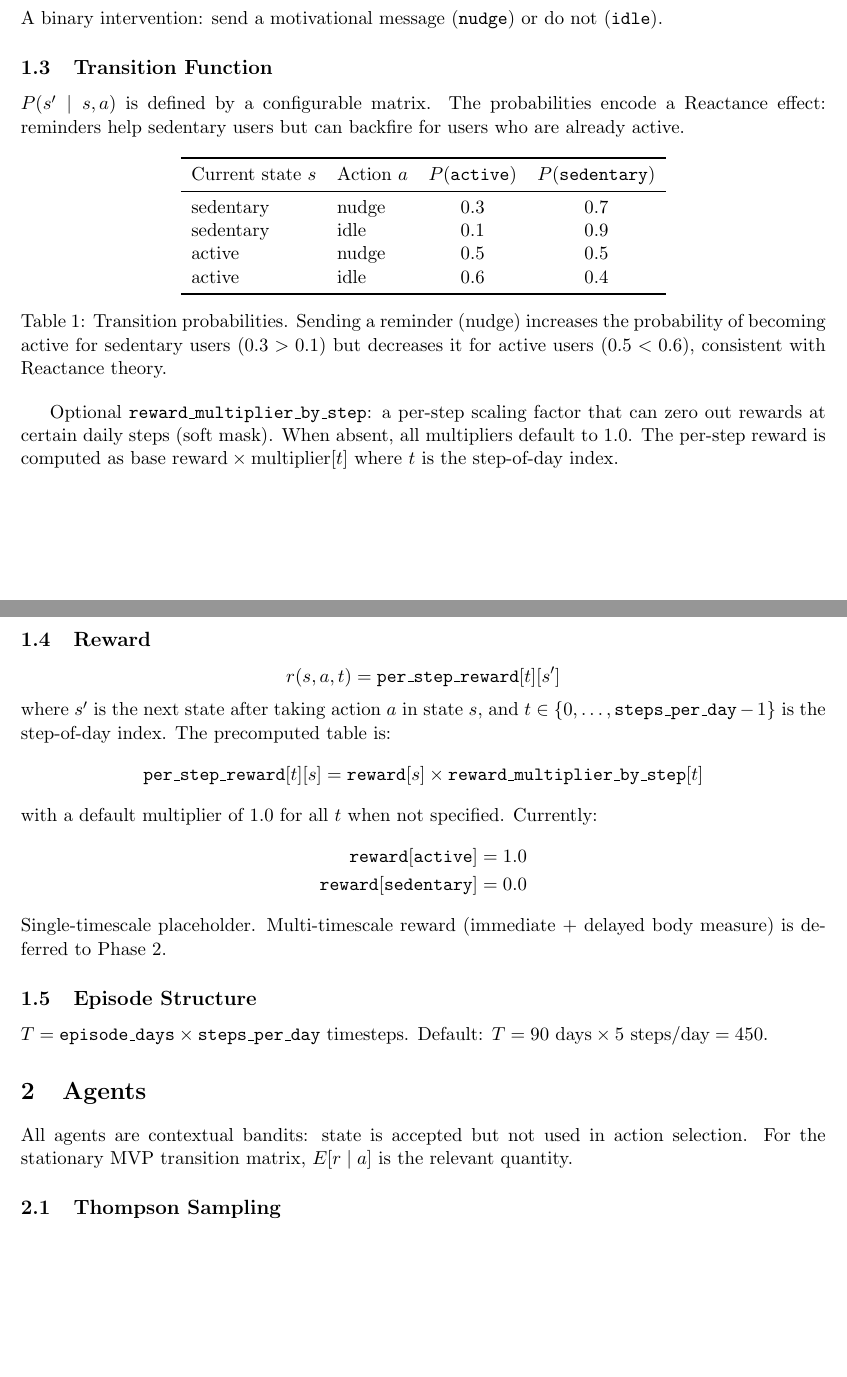
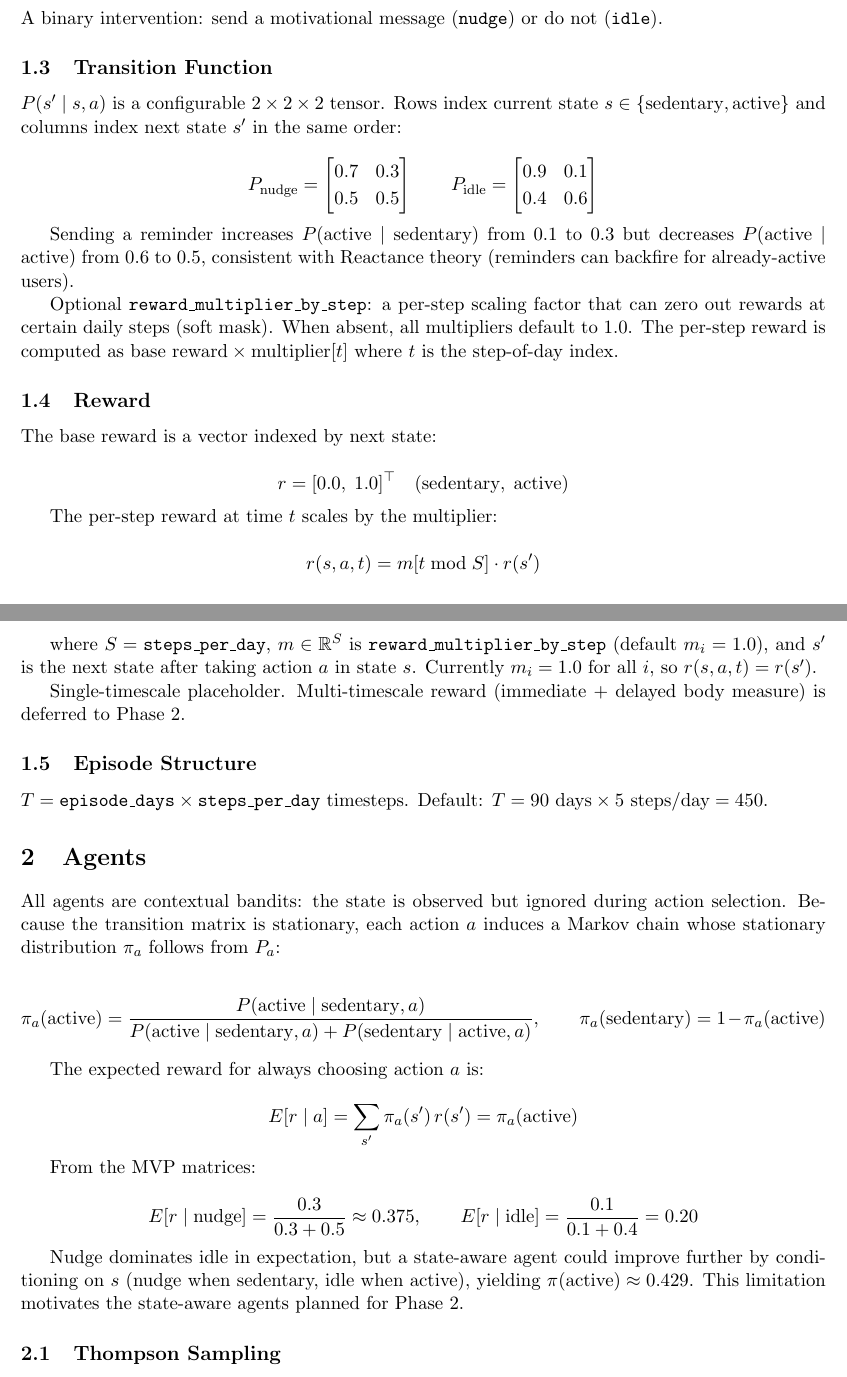
Before and after one commit to wd7512/rl-health-interventions, a LaTeX document (docs/mvp/mvp_specification.tex): two parts of pages 1 and 2 of 4, joined at a grey line, cut so that both start at the same text, the shorter picture padded with empty space. Compiled offline with pdfLaTeX.

Commit message:
docs: formalise transition matrix, reward vector, and E[r|a] in mvp_specification

```diff
--- a/docs/mvp/mvp_specification.tex
+++ b/docs/mvp/mvp_specification.tex
@@ -27,39 +27,44 @@ A binary intervention: send a motivational message (\texttt{nudge}) or do not (\
 
 \subsection{Transition Function}
 
-$P(s' \mid s, a)$ is defined by a configurable matrix. The probabilities encode a Reactance effect: reminders help sedentary users but can backfire for users who are already active.
+$P(s' \mid s, a)$ is a configurable $2 \times 2 \times 2$ tensor. Rows index current state $s \in \{\text{sedentary}, \text{active}\}$ and columns index next state $s'$ in the same order:
 
-\begin{table}[h]
-\centering
-\begin{tabular}{llcc}
-\toprule
-Current state $s$ & Action $a$ & $P(\texttt{active})$ & $P(\texttt{sedentary})$ \\
-\midrule
-sedentary & nudge & 0.3 & 0.7 \\
-sedentary & idle & 0.1 & 0.9 \\
-active & nudge & 0.5 & 0.5 \\
-active & idle & 0.6 & 0.4 \\
-\bottomrule
-\end{tabular}
-\caption{Transition probabilities. Sending a reminder (nudge) increases the probability of becoming active for sedentary users ($0.3 > 0.1$) but decreases it for active users ($0.5 < 0.6$), consistent with Reactance theory.}
-\end{table}
+\[
+P_{\text{nudge}} =
+\begin{bmatrix}
+0.7 & 0.3 \\[2pt]
+0.5 & 0.5
+\end{bmatrix}
+\qquad
+P_{\text{idle}} =
+\begin{bmatrix}
+0.9 & 0.1 \\[2pt]
+0.4 & 0.6
+\end{bmatrix}
+\]
+
+Sending a reminder increases $P(\text{active} \mid \text{sedentary})$ from $0.1$ to $0.3$ but decreases $P(\text{active} \mid \text{active})$ from $0.6$ to $0.5$, consistent with Reactance theory (reminders can backfire for already-active users).
 
 Optional \texttt{reward\_multiplier\_by\_step}: a per-step scaling factor that can zero out rewards at certain daily steps (soft mask). When absent, all multipliers default to 1.0. The per-step reward is computed as $\text{base reward} \times \text{multiplier}[t]$ where $t$ is the step-of-day index.
 
 \subsection{Reward}\label{sec:reward}
+
+The base reward is a vector indexed by next state:
+
 \[
-r(s, a, t) = \texttt{per\_step\_reward}[t][s']
+r = [0.0,\; 1.0]^\top \quad (\text{sedentary},\; \text{active})
 \]
-where $s'$ is the next state after taking action $a$ in state $s$, and $t \in \{0, \dots, \texttt{steps\_per\_day} - 1\}$
-is the step-of-day index. The precomputed table is:
+
+The per-step reward at time $t$ scales by the multiplier:
+
 \[
-\texttt{per\_step\_reward}[t][s] = \texttt{reward}[s] \times \texttt{reward\_multiplier\_by\_step}[t]
+r(s, a, t) = m[t \bmod S] \cdot r(s')
 \]
-with a default multiplier of 1.0 for all $t$ when not specified. Currently:
-\begin{align*}
-\texttt{reward}[\texttt{active}] &= 1.0 \\
-\texttt{reward}[\texttt{sedentary}] &= 0.0
-\end{align*}
+
+where $S = \texttt{steps\_per\_day}$, $m \in \mathbb{R}^S$ is \texttt{reward\_multiplier\_by\_step}
+(default $m_i = 1.0$), and $s'$ is the next state after taking action $a$ in state $s$.
+Currently $m_i = 1.0$ for all $i$, so $r(s, a, t) = r(s')$.
+
 Single-timescale placeholder. Multi-timescale reward (immediate + delayed body measure) is deferred to Phase 2.
 
 \subsection{Episode Structure}
@@ -67,7 +72,34 @@ $T = \texttt{episode\_days} \times \texttt{steps\_per\_day}$ timesteps. Default:
 
 \section{Agents}
 
-All agents are contextual bandits: state is accepted but not used in action selection. For the stationary MVP transition matrix, $E[r \mid a]$ is the relevant quantity.
+All agents are contextual bandits: the state is observed but ignored during action selection.
+Because the transition matrix is stationary, each action $a$ induces a Markov chain whose
+stationary distribution $\pi_a$ follows from $P_a$:
+
+\[
+\pi_a(\text{active}) = \frac{P(\text{active} \mid \text{sedentary}, a)}
+{P(\text{active} \mid \text{sedentary}, a) + P(\text{sedentary} \mid \text{active}, a)},
+\qquad
+\pi_a(\text{sedentary}) = 1 - \pi_a(\text{active})
+\]
+
+The expected reward for always choosing action $a$ is:
+
+\[
+E[r \mid a] = \sum_{s'} \pi_a(s') \, r(s') = \pi_a(\text{active})
+\]
+
+From the MVP matrices:
+
+\[
+E[r \mid \text{nudge}] = \frac{0.3}{0.3 + 0.5} \approx 0.375, \qquad
+E[r \mid \text{idle}] = \frac{0.1}{0.1 + 0.4} = 0.20
+\]
+
+Nudge dominates idle in expectation, but a state-aware agent could improve further by
+conditioning on $s$ (nudge when sedentary, idle when active), yielding
+$\pi(\text{active}) \approx 0.429$. This limitation motivates the state-aware agents
+planned for Phase~2.
 
 \subsection{Thompson Sampling}
 Beta-Bernoulli TS with prior $\text{Beta}(1, 1)$ per action. Posterior update:
```
Also changed, not shown: docs/mvp/mvp_specification.pdf.
